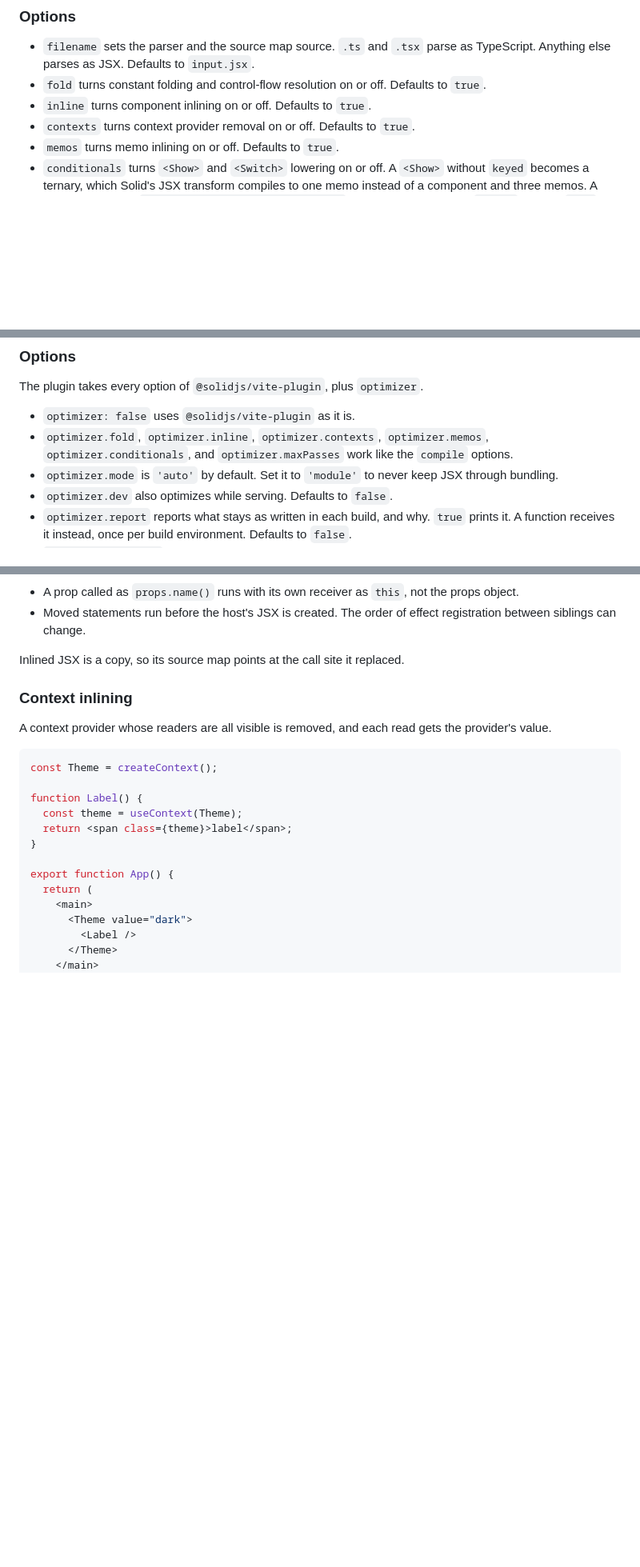
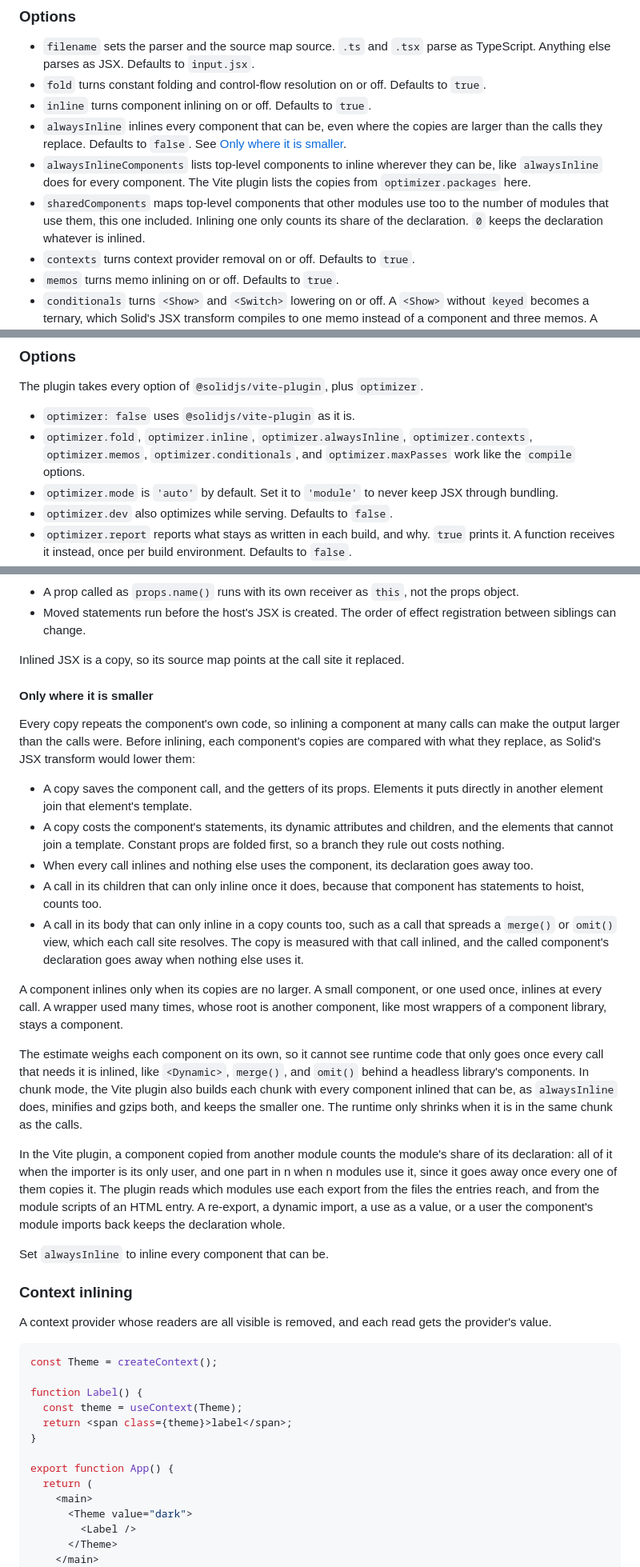
Before and after one commit to lxsmnsyc/solid-optimizer, a Markdown page: README.md, 3 parts joined by grey strips. Shown at 80% size. Rendered like a GitHub page; blank space fills up the shorter version.

Commit message:
docs: sync the root README with the package README
The root README had fallen behind. It lacked alwaysInline,
alwaysInlineComponents, sharedComponents, and optimizer.alwaysInline,
and the Only where it is smaller section that its chunk mode text
links to. Both now say the same, and both link to the website.

Co-Authored-By: Claude Opus 5.5 <noreply@anthropic.com>

```diff
--- a/README.md
+++ b/README.md
@@ -44,6 +46,9 @@ The input and the output both keep their JSX. Run the JSX transform after `compi
 - `filename` sets the parser and the source map source. `.ts` and `.tsx` parse as TypeScript. Anything else parses as JSX. Defaults to `input.jsx`.
 - `fold` turns constant folding and control-flow resolution on or off. Defaults to `true`.
 - `inline` turns component inlining on or off. Defaults to `true`.
+- `alwaysInline` inlines every component that can be, even where the copies are larger than the calls they replace. Defaults to `false`. See [Only where it is smaller](#only-where-it-is-smaller).
+- `alwaysInlineComponents` lists top-level components to inline wherever they can be, like `alwaysInline` does for every component. The Vite plugin lists the copies from `optimizer.packages` here.
+- `sharedComponents` maps top-level components that other modules use too to the number of modules that use them, this one included. Inlining one only counts its share of the declaration. `0` keeps the declaration whatever is inlined.
 - `contexts` turns context provider removal on or off. Defaults to `true`.
 - `memos` turns memo inlining on or off. Defaults to `true`.
 - `conditionals` turns `<Show>` and `<Switch>` lowering on or off. A `<Show>` without `keyed` becomes a ternary, which Solid's JSX transform compiles to one memo instead of a component and three memos. A callback child like `{(user) => <b>{user().name}</b>}` becomes its body, with `user()` read as `when` again, when `when` reads names, members, and signal or memo getters. A `<Switch>` of such `<Match>`es becomes a chain of ternaries. Defaults to `true`.
@@ -111,7 +116,7 @@ The optimizer is off while serving. Set `optimizer.dev` to run module mode in de
 The plugin takes every option of `@solidjs/vite-plugin`, plus `optimizer`.
 
 - `optimizer: false` uses `@solidjs/vite-plugin` as it is.
-- `optimizer.fold`, `optimizer.inline`, `optimizer.contexts`, `optimizer.memos`, `optimizer.conditionals`, and `optimizer.maxPasses` work like the `compile` options.
+- `optimizer.fold`, `optimizer.inline`, `optimizer.alwaysInline`, `optimizer.contexts`, `optimizer.memos`, `optimizer.conditionals`, and `optimizer.maxPasses` work like the `compile` options.
 - `optimizer.mode` is `'auto'` by default. Set it to `'module'` to never keep JSX through bundling.
 - `optimizer.dev` also optimizes while serving. Defaults to `false`.
 - `optimizer.report` reports what stays as written in each build, and why. `true` prints it. A function receives it instead, once per build environment. Defaults to `false`.
@@ -228,6 +233,24 @@ Inlining accepts two differences:
 - Moved statements run before the host's JSX is created. The order of effect registration between siblings can change.
 
 Inlined JSX is a copy, so its source map points at the call site it replaced.
+
+#### Only where it is smaller
+
+Every copy repeats the component's own code, so inlining a component at many calls can make the output larger than the calls were. Before inlining, each component's copies are compared with what they replace, as Solid's JSX transform would lower them:
+
+- A copy saves the component call, and the getters of its props. Elements it puts directly in another element join that element's template.
+- A copy costs the component's statements, its dynamic attributes and children, and the elements that cannot join a template. Constant props are folded first, so a branch they rule out costs nothing.
+- When every call inlines and nothing else uses the component, its declaration goes away too.
+- A call in its children that can only inline once it does, because that component has statements to hoist, counts too.
+- A call in its body that can only inline in a copy counts too, such as a call that spreads a `merge()` or `omit()` view, which each call site resolves. The copy is measured with that call inlined, and the called component's declaration goes away when nothing else uses it.
+
+A component inlines only when its copies are no larger. A small component, or one used once, inlines at every call. A wrapper used many times, whose root is another component, like most wrappers of a component library, stays a component.
+
+The estimate weighs each component on its own, so it cannot see runtime code that only goes once every call that needs it is inlined, like `<Dynamic>`, `merge()`, and `omit()` behind a headless library's components. In chunk mode, the Vite plugin also builds each chunk with every component inlined that can be, as `alwaysInline` does, minifies and gzips both, and keeps the smaller one. The runtime only shrinks when it is in the same chunk as the calls.
+
+In the Vite plugin, a component copied from another module counts the module's share of its declaration: all of it when the importer is its only user, and one part in n when n modules use it, since it goes away once every one of them copies it. The plugin reads which modules use each export from the files the entries reach, and from the module scripts of an HTML entry. A re-export, a dynamic import, a use as a value, or a user the component's module imports back keeps the declaration whole.
+
+Set `alwaysInline` to inline every component that can be.
 
 ### Context inlining
 
```
Also changed, not shown: other parts of README.md (+4 -2 lines), packages/solid-optimizer/README.md (+2 -0 lines).
